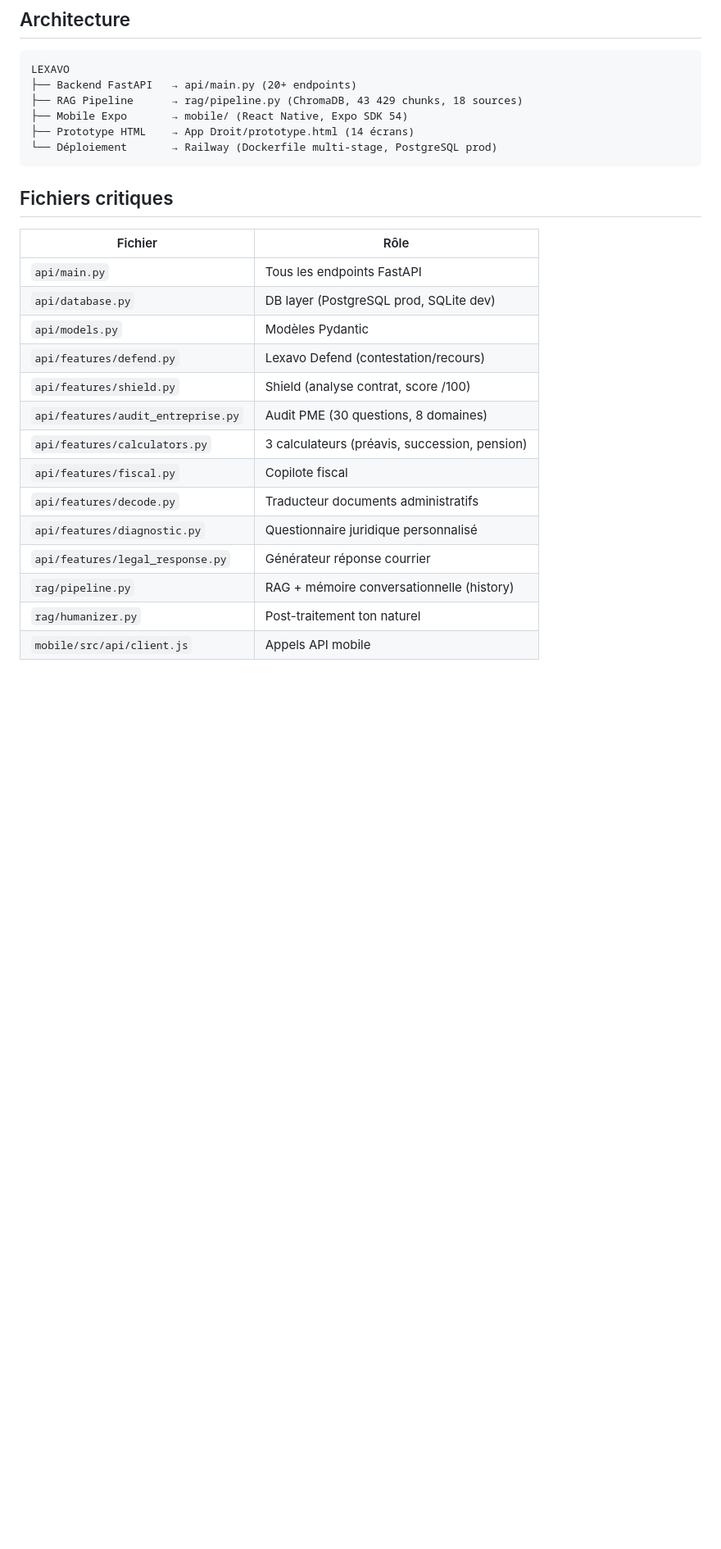
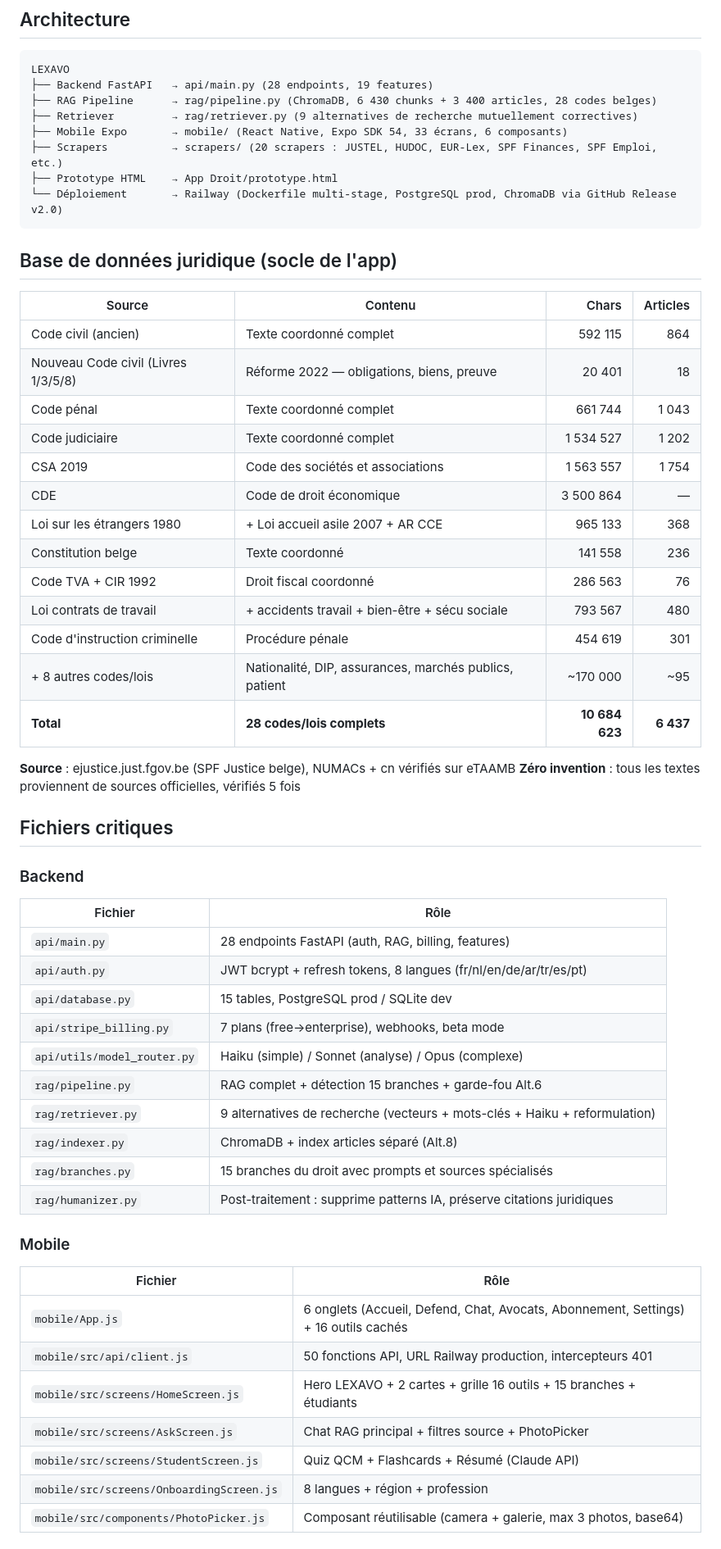
Before and after one commit to Mamadou12-n/lexavo-api, a Markdown page: CLAUDE.md, the part around one of its changes. Shown at 82% size. Drawn GitHub-style; blank space fills up the shorter version.

````diff
--- a/CLAUDE.md
+++ b/CLAUDE.md
@@ -11,28 +11,60 @@
 
 ```
 LEXAVO
-├── Backend FastAPI   → api/main.py (20+ endpoints)
-├── RAG Pipeline      → rag/pipeline.py (ChromaDB, 43 429 chunks, 18 sources)
-├── Mobile Expo       → mobile/ (React Native, Expo SDK 54)
-├── Prototype HTML    → App Droit/prototype.html (14 écrans)
-└── Déploiement       → Railway (Dockerfile multi-stage, PostgreSQL prod)
+├── Backend FastAPI   → api/main.py (28 endpoints, 19 features)
+├── RAG Pipeline      → rag/pipeline.py (ChromaDB, 6 430 chunks + 3 400 articles, 28 codes belges)
+├── Retriever         → rag/retriever.py (9 alternatives de recherche mutuellement correctives)
+├── Mobile Expo       → mobile/ (React Native, Expo SDK 54, 33 écrans, 6 composants)
+├── Scrapers          → scrapers/ (20 scrapers : JUSTEL, HUDOC, EUR-Lex, SPF Finances, SPF Emploi, etc.)
+├── Prototype HTML    → App Droit/prototype.html
+└── Déploiement       → Railway (Dockerfile multi-stage, PostgreSQL prod, ChromaDB via GitHub Release v2.0)
 ```
+
+## Base de données juridique (socle de l'app)
+
+| Source | Contenu | Chars | Articles |
+|--------|---------|------:|--------:|
+| Code civil (ancien) | Texte coordonné complet | 592 115 | 864 |
+| Nouveau Code civil (Livres 1/3/5/8) | Réforme 2022 — obligations, biens, preuve | 20 401 | 18 |
+| Code pénal | Texte coordonné complet | 661 744 | 1 043 |
+| Code judiciaire | Texte coordonné complet | 1 534 527 | 1 202 |
+| CSA 2019 | Code des sociétés et associations | 1 563 557 | 1 754 |
+| CDE | Code de droit économique | 3 500 864 | — |
+| Loi sur les étrangers 1980 | + Loi accueil asile 2007 + AR CCE | 965 133 | 368 |
+| Constitution belge | Texte coordonné | 141 558 | 236 |
+| Code TVA + CIR 1992 | Droit fiscal coordonné | 286 563 | 76 |
+| Loi contrats de travail | + accidents travail + bien-être + sécu sociale | 793 567 | 480 |
+| Code d'instruction criminelle | Procédure pénale | 454 619 | 301 |
+| + 8 autres codes/lois | Nationalité, DIP, assurances, marchés publics, patient | ~170 000 | ~95 |
+| **Total** | **28 codes/lois complets** | **10 684 623** | **6 437** |
+
+**Source** : ejustice.just.fgov.be (SPF Justice belge), NUMACs + cn vérifiés sur eTAAMB
+**Zéro invention** : tous les textes proviennent de sources officielles, vérifiés 5 fois
 
 ## Fichiers critiques
 
+### Backend
 | Fichier | Rôle |
 |---------|------|
-| `api/main.py` | Tous les endpoints FastAPI |
-| `api/database.py` | DB layer (PostgreSQL prod, SQLite dev) |
-| `api/models.py` | Modèles Pydantic |
-| `api/features/defend.py` | Lexavo Defend (contestation/recours) |
-| `api/features/shield.py` | Shield (analyse contrat, score /100) |
-| `api/features/audit_entreprise.py` | Audit PME (30 questions, 8 domaines) |
-| `api/features/calculators.py` | 3 calculateurs (préavis, succession, pension) |
-| `api/features/fiscal.py` | Copilote fiscal |
-| `api/features/decode.py` | Traducteur documents administratifs |
-| `api/features/diagnostic.py` | Questionnaire juridique personnalisé |
-| `api/features/legal_response.py` | Générateur réponse courrier |
-| `rag/pipeline.py` | RAG + mémoire conversationnelle (history) |
-| `rag/humanizer.py` | Post-traitement ton naturel |
-| `mobile/src/api/client.js` | Appels API mobile |
+| `api/main.py` | 28 endpoints FastAPI (auth, RAG, billing, features) |
+| `api/auth.py` | JWT bcrypt + refresh tokens, 8 langues (fr/nl/en/de/ar/tr/es/pt) |
+| `api/database.py` | 15 tables, PostgreSQL prod / SQLite dev |
+| `api/stripe_billing.py` | 7 plans (free→enterprise), webhooks, beta mode |
+| `api/utils/model_router.py` | Haiku (simple) / Sonnet (analyse) / Opus (complexe) |
+| `rag/pipeline.py` | RAG complet + détection 15 branches + garde-fou Alt.6 |
+| `rag/retriever.py` | 9 alternatives de recherche (vecteurs + mots-clés + Haiku + reformulation) |
+| `rag/indexer.py` | ChromaDB + index articles séparé (Alt.8) |
+| `rag/branches.py` | 15 branches du droit avec prompts et sources spécialisés |
+| `rag/humanizer.py` | Post-traitement : supprime patterns IA, préserve citations juridiques |
+
+### Mobile
+| Fichier | Rôle |
+|---------|------|
+| `mobile/App.js` | 6 onglets (Accueil, Defend, Chat, Avocats, Abonnement, Settings) + 16 outils cachés |
+| `mobile/src/api/client.js` | 50 fonctions API, URL Railway production, intercepteurs 401 |
+| `mobile/src/screens/HomeScreen.js` | Hero LEXAVO + 2 cartes + grille 16 outils + 15 branches + étudiants |
+| `mobile/src/screens/AskScreen.js` | Chat RAG principal + filtres source + PhotoPicker |
+| `mobile/src/screens/StudentScreen.js` | Quiz QCM + Flashcards + Résumé (Claude API) |
+| `mobile/src/screens/OnboardingScreen.js` | 8 langues + région + profession |
+| `mobile/src/components/PhotoPicker.js` | Composant réutilisable (camera + galerie, max 3 photos, base64) |
+
````
Also changed, not shown: other parts of CLAUDE.md (+59 -15 lines).
